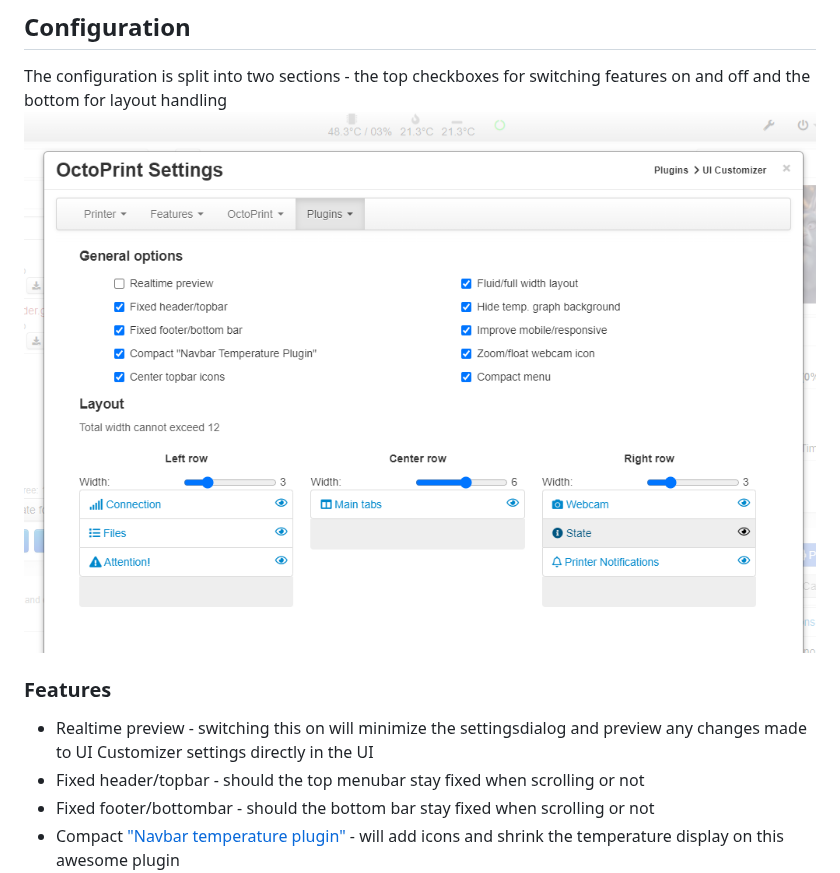
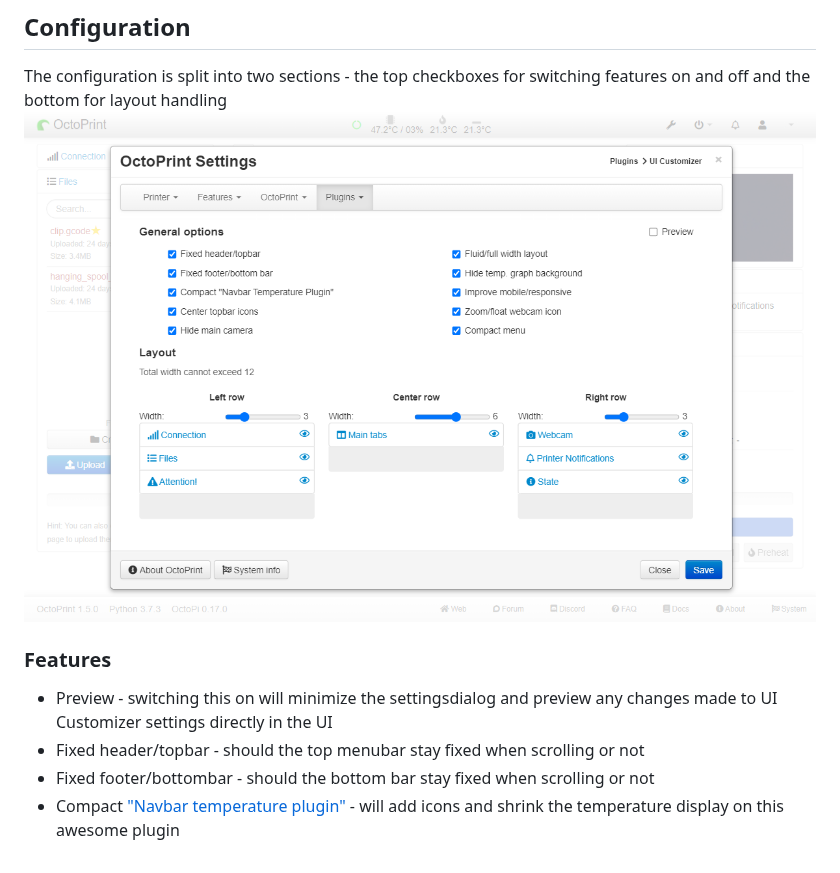
Before and after one commit to LazeMSS/OctoPrint-UICustomizer, a Markdown page: README.md, the part around the change. Rendered like a GitHub page; pictures changed too: extras/settings.png.

Commit message:
Moved preview and updated settings screenshot

```diff
--- a/README.md
+++ b/README.md
@@ -27,10 +27,10 @@ or manually using this URL:
 
 ## Configuration
 The configuration is split into two sections - the top checkboxes for switching features on and off and the bottom for layout handling
-![](extras/settings.png?new=1)
+![](extras/settings.png?new=2)
 
 ### Features
-* Realtime preview - switching this on will minimize the settingsdialog and preview any changes made to UI Customizer settings directly in the UI
+* Preview - switching this on will minimize the settingsdialog and preview any changes made to UI Customizer settings directly in the UI
 * Fixed header/topbar - should the top menubar stay fixed when scrolling or not
 * Fixed footer/bottombar - should the bottom bar stay fixed when scrolling or not
 * Compact ["Navbar temperature plugin"](https://plugins.octoprint.org/plugins/navbartemp/) - will add icons and shrink the temperature display on this awesome plugin
```
Also changed, not shown: 1 other file.
